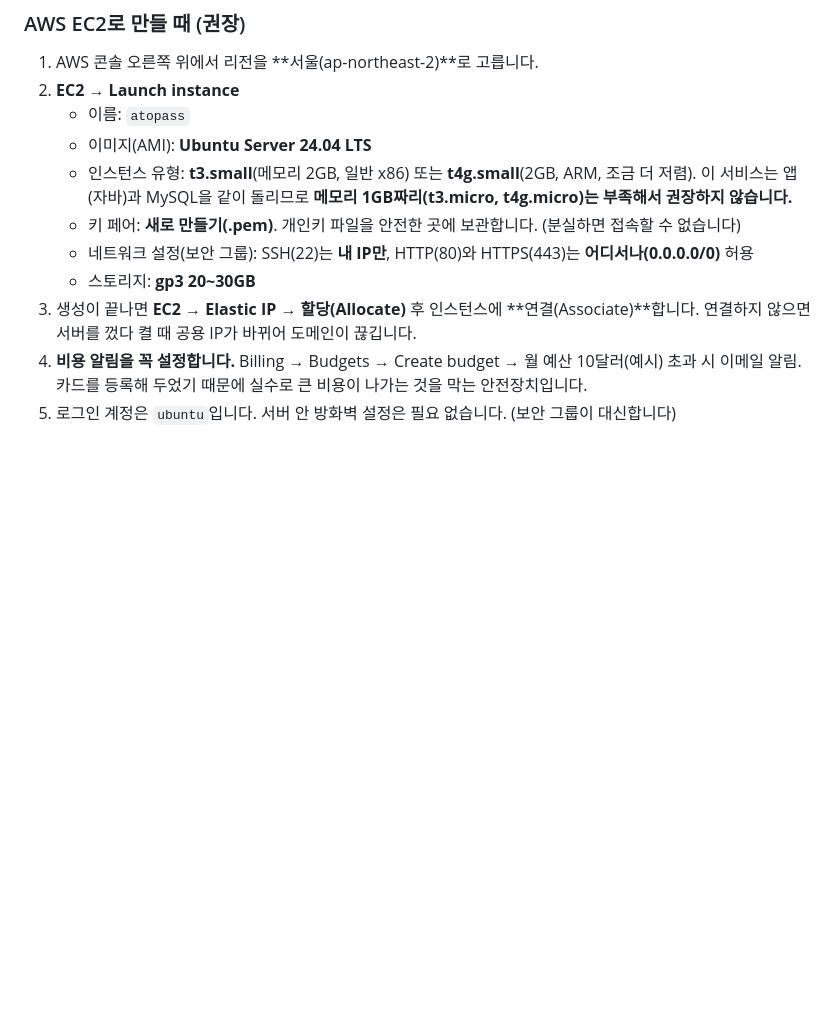
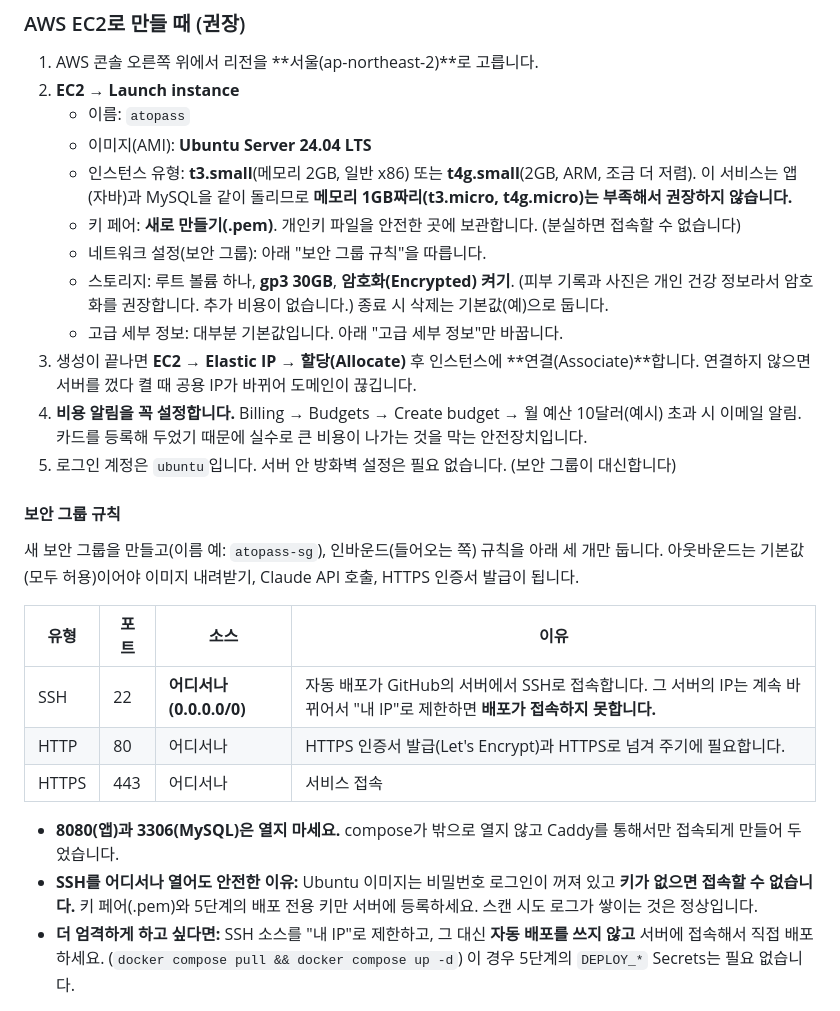
Before and after one commit to Kimjiung1224/Atopass-fork, a Markdown page: docs/DEPLOY.md, the part around one of its changes. Drawn GitHub-style; blank space fills up the shorter version.

```diff
--- a/docs/DEPLOY.md
+++ b/docs/DEPLOY.md
@@ -31,8 +31,24 @@ VM에서는 앱, MySQL, HTTPS(Caddy) 세 개가 `docker compose`로 같이 돌
    - 이미지(AMI): **Ubuntu Server 24.04 LTS**
    - 인스턴스 유형: **t3.small**(메모리 2GB, 일반 x86) 또는 **t4g.small**(2GB, ARM, 조금 더 저렴). 이 서비스는 앱(자바)과 MySQL을 같이 돌리므로 **메모리 1GB짜리(t3.micro, t4g.micro)는 부족해서 권장하지 않습니다.**
    - 키 페어: **새로 만들기(.pem)**. 개인키 파일을 안전한 곳에 보관합니다. (분실하면 접속할 수 없습니다)
-   - 네트워크 설정(보안 그룹): SSH(22)는 **내 IP만**, HTTP(80)와 HTTPS(443)는 **어디서나(0.0.0.0/0)** 허용
-   - 스토리지: **gp3 20~30GB**
+   - 네트워크 설정(보안 그룹): 아래 "보안 그룹 규칙"을 따릅니다.
+   - 스토리지: 루트 볼륨 하나, **gp3 30GB**, **암호화(Encrypted) 켜기**. (피부 기록과 사진은 개인 건강 정보라서 암호화를 권장합니다. 추가 비용이 없습니다.) 종료 시 삭제는 기본값(예)으로 둡니다.
+   - 고급 세부 정보: 대부분 기본값입니다. 아래 "고급 세부 정보"만 바꿉니다.
 3. 생성이 끝나면 **EC2 → Elastic IP → 할당(Allocate)** 후 인스턴스에 **연결(Associate)**합니다. 연결하지 않으면 서버를 껐다 켤 때 공용 IP가 바뀌어 도메인이 끊깁니다.
 4. **비용 알림을 꼭 설정합니다.** Billing → Budgets → Create budget → 월 예산 10달러(예시) 초과 시 이메일 알림. 카드를 등록해 두었기 때문에 실수로 큰 비용이 나가는 것을 막는 안전장치입니다.
 5. 로그인 계정은 `ubuntu`입니다. 서버 안 방화벽 설정은 필요 없습니다. (보안 그룹이 대신합니다)
+
+#### 보안 그룹 규칙
+
+새 보안 그룹을 만들고(이름 예: `atopass-sg`), 인바운드(들어오는 쪽) 규칙을 아래 세 개만 둡니다. 아웃바운드는 기본값(모두 허용)이어야 이미지 내려받기, Claude API 호출, HTTPS 인증서 발급이 됩니다.
+
+| 유형 | 포트 | 소스 | 이유 |
+|---|---|---|---|
+| SSH | 22 | **어디서나(0.0.0.0/0)** | 자동 배포가 GitHub의 서버에서 SSH로 접속합니다. 그 서버의 IP는 계속 바뀌어서 "내 IP"로 제한하면 **배포가 접속하지 못합니다.** |
+| HTTP | 80 | 어디서나 | HTTPS 인증서 발급(Let's Encrypt)과 HTTPS로 넘겨 주기에 필요합니다. |
+| HTTPS | 443 | 어디서나 | 서비스 접속 |
+
+- **8080(앱)과 3306(MySQL)은 열지 마세요.** compose가 밖으로 열지 않고 Caddy를 통해서만 접속되게 만들어 두었습니다.
+- **SSH를 어디서나 열어도 안전한 이유:** Ubuntu 이미지는 비밀번호 로그인이 꺼져 있고 **키가 없으면 접속할 수 없습니다.** 키 페어(.pem)와 5단계의 배포 전용 키만 서버에 등록하세요. 스캔 시도 로그가 쌓이는 것은 정상입니다.
+- **더 엄격하게 하고 싶다면:** SSH 소스를 "내 IP"로 제한하고, 그 대신 **자동 배포를 쓰지 않고** 서버에 접속해서 직접 배포하세요. (`docker compose pull && docker compose up -d`) 이 경우 5단계의 `DEPLOY_*` Secrets는 필요 없습니다.
+
```
Also changed, not shown: other parts of docs/DEPLOY.md (+22 -0 lines).
